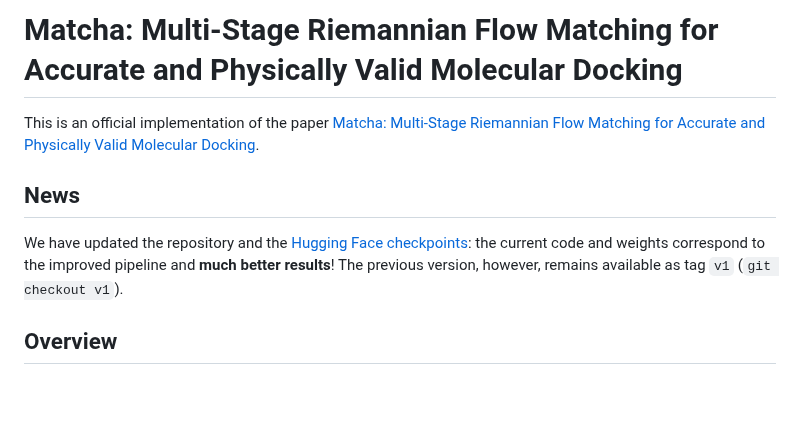
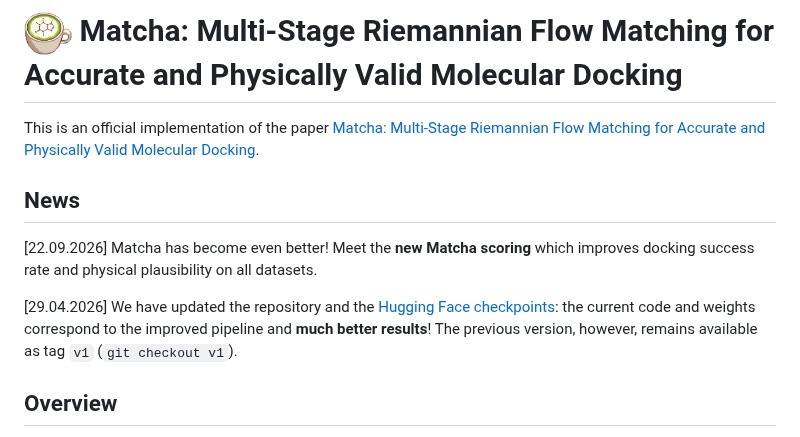
Before and after one commit to LigandPro/Matcha, a Markdown page: README.md, the part around the change. GitHub-like rendering; pictures changed too: data/img/Matcha.png (added); blank space fills up the shorter version.

```diff
--- a/README.md
+++ b/README.md
@@ -1,10 +1,12 @@
-# Matcha: Multi-Stage Riemannian Flow Matching for Accurate and Physically Valid Molecular Docking
+# <img src="data/img/Matcha.png" alt="Matcha" width="48"> Matcha: Multi-Stage Riemannian Flow Matching for Accurate and Physically Valid Molecular Docking
 
 This is an official implementation of the paper [Matcha: Multi-Stage Riemannian Flow Matching for Accurate and Physically Valid Molecular Docking](https://arxiv.org/abs/2510.14586).
 
 ## News
 
-We have updated the repository and the [Hugging Face checkpoints](https://huggingface.co/LigandPro/Matcha): the current code and weights correspond to the improved pipeline and **much better results**! The previous version, however, remains available as tag `v1` (`git checkout v1`).
+[22.09.2026] Matcha has become even better! Meet the **new Matcha scoring** which improves docking success rate and physical plausibility on all datasets.
+
+[29.04.2026] We have updated the repository and the [Hugging Face checkpoints](https://huggingface.co/LigandPro/Matcha): the current code and weights correspond to the improved pipeline and **much better results**! The previous version, however, remains available as tag `v1` (`git checkout v1`).
 
 ## Overview
 
```
